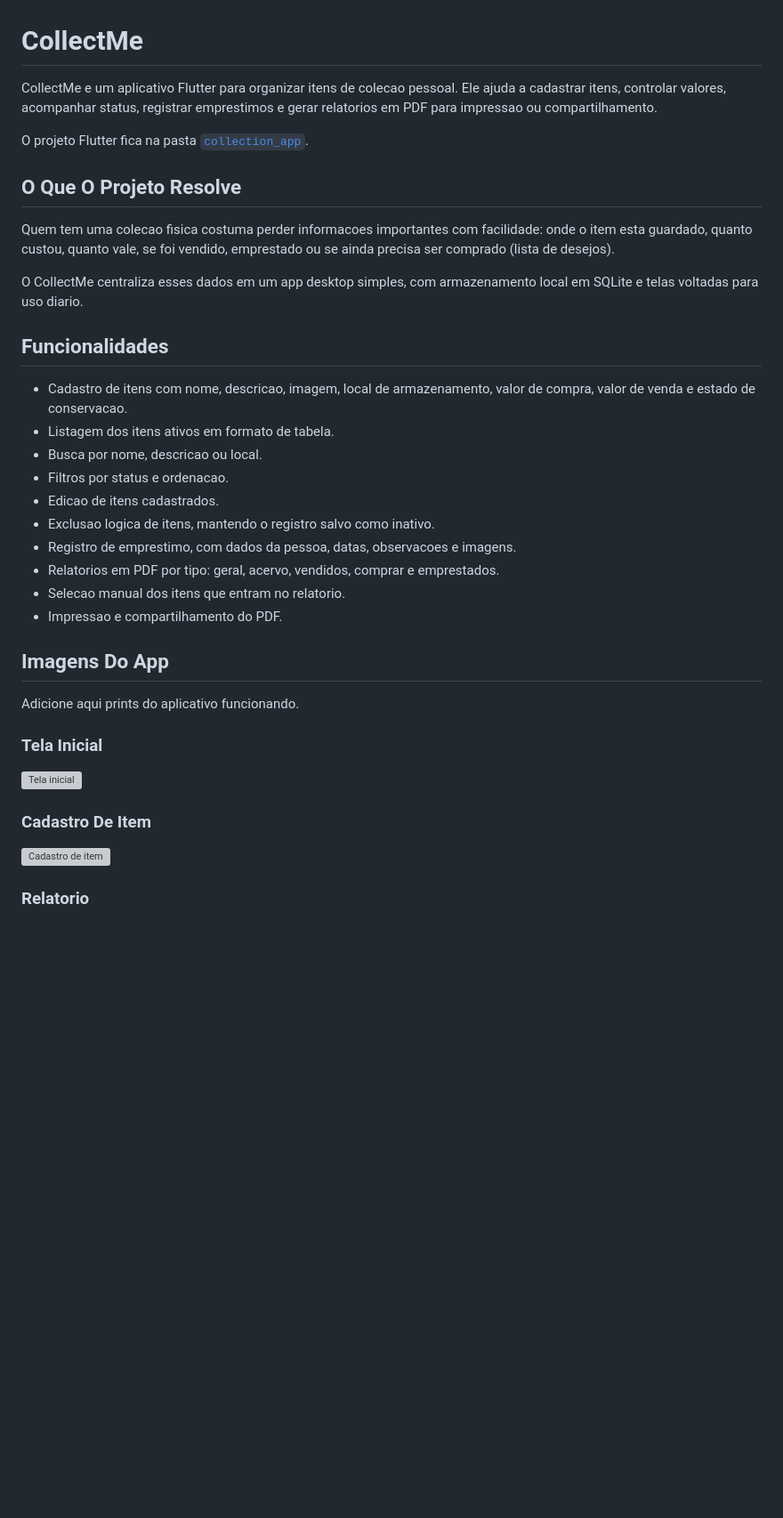
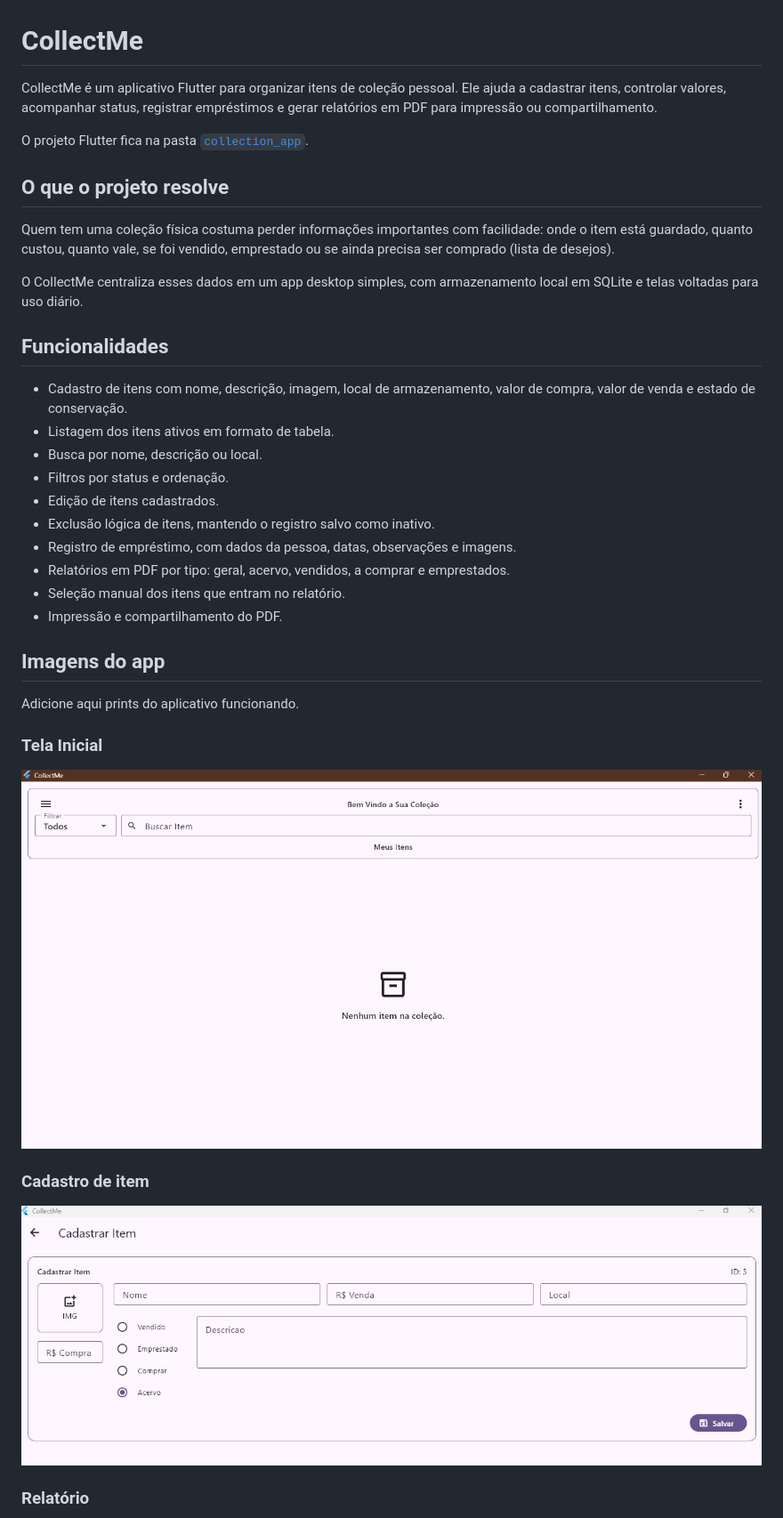
Before and after one commit to EverdAndre/CollectMe, a Markdown page: README.md, the part around one of its changes. Shown at 89% size. Rendered like a GitHub page; blank space fills up the shorter version; grey boxes are pictures that could not be loaded.

```diff
--- a/README.md
+++ b/README.md
@@ -1,39 +1,39 @@
 # CollectMe
 
-CollectMe e um aplicativo Flutter para organizar itens de colecao pessoal. Ele ajuda a cadastrar itens, controlar valores, acompanhar status, registrar emprestimos e gerar relatorios em PDF para impressao ou compartilhamento.
+CollectMe é um aplicativo Flutter para organizar itens de coleção pessoal. Ele ajuda a cadastrar itens, controlar valores, acompanhar status, registrar empréstimos e gerar relatórios em PDF para impressão ou compartilhamento.
 
 O projeto Flutter fica na pasta [`collection_app`](collection_app).
 
-## O Que O Projeto Resolve
+## O que o projeto resolve
 
-Quem tem uma colecao fisica costuma perder informacoes importantes com facilidade: onde o item esta guardado, quanto custou, quanto vale, se foi vendido, emprestado ou se ainda precisa ser comprado (lista de desejos).
+Quem tem uma coleção física costuma perder informações importantes com facilidade: onde o item está guardado, quanto custou, quanto vale, se foi vendido, emprestado ou se ainda precisa ser comprado (lista de desejos).
 
-O CollectMe centraliza esses dados em um app desktop simples, com armazenamento local em SQLite e telas voltadas para uso diario.
+O CollectMe centraliza esses dados em um app desktop simples, com armazenamento local em SQLite e telas voltadas para uso diário.
 
 ## Funcionalidades
 
-- Cadastro de itens com nome, descricao, imagem, local de armazenamento, valor de compra, valor de venda e estado de conservacao.
+- Cadastro de itens com nome, descrição, imagem, local de armazenamento, valor de compra, valor de venda e estado de conservação.
 - Listagem dos itens ativos em formato de tabela.
-- Busca por nome, descricao ou local.
-- Filtros por status e ordenacao.
-- Edicao de itens cadastrados.
-- Exclusao logica de itens, mantendo o registro salvo como inativo.
-- Registro de emprestimo, com dados da pessoa, datas, observacoes e imagens.
-- Relatorios em PDF por tipo: geral, acervo, vendidos, comprar e emprestados.
-- Selecao manual dos itens que entram no relatorio.
-- Impressao e compartilhamento do PDF.
+- Busca por nome, descrição ou local.
+- Filtros por status e ordenação.
+- Edição de itens cadastrados.
+- Exclusão lógica de itens, mantendo o registro salvo como inativo.
+- Registro de empréstimo, com dados da pessoa, datas, observações e imagens.
+- Relatórios em PDF por tipo: geral, acervo, vendidos, a comprar e emprestados.
+- Seleção manual dos itens que entram no relatório.
+- Impressão e compartilhamento do PDF.
 
-## Imagens Do App
+## Imagens do app
 
 Adicione aqui prints do aplicativo funcionando.
 
 ### Tela Inicial
 
-![Tela inicial](collection_app/docs/images/tela-inicial.png)
+![Tela inicial](collection_app/images/tela-inicial.png)
 
-### Cadastro De Item
+### Cadastro de item
 
-![Cadastro de item](collection_app/docs/images/cadastro-item.png)
+![Cadastro de item](collection_app/images/cadastro-item.png)
 
-### Relatorio
+### Relatório
 
```
Also changed, not shown: other parts of README.md (+51 -51 lines).
